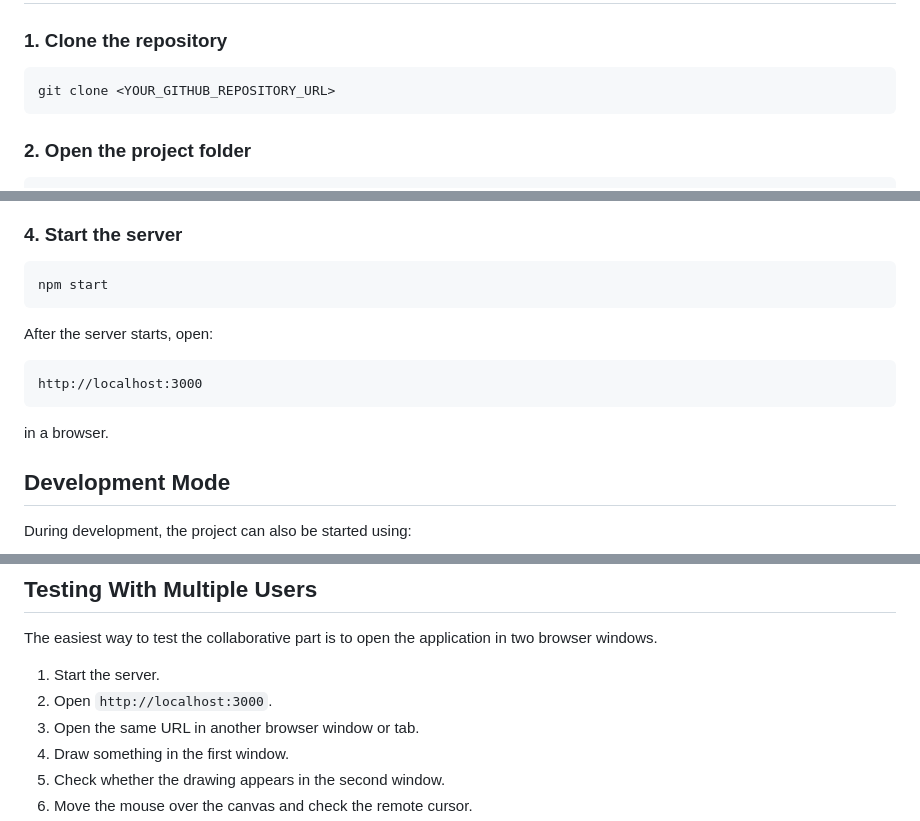
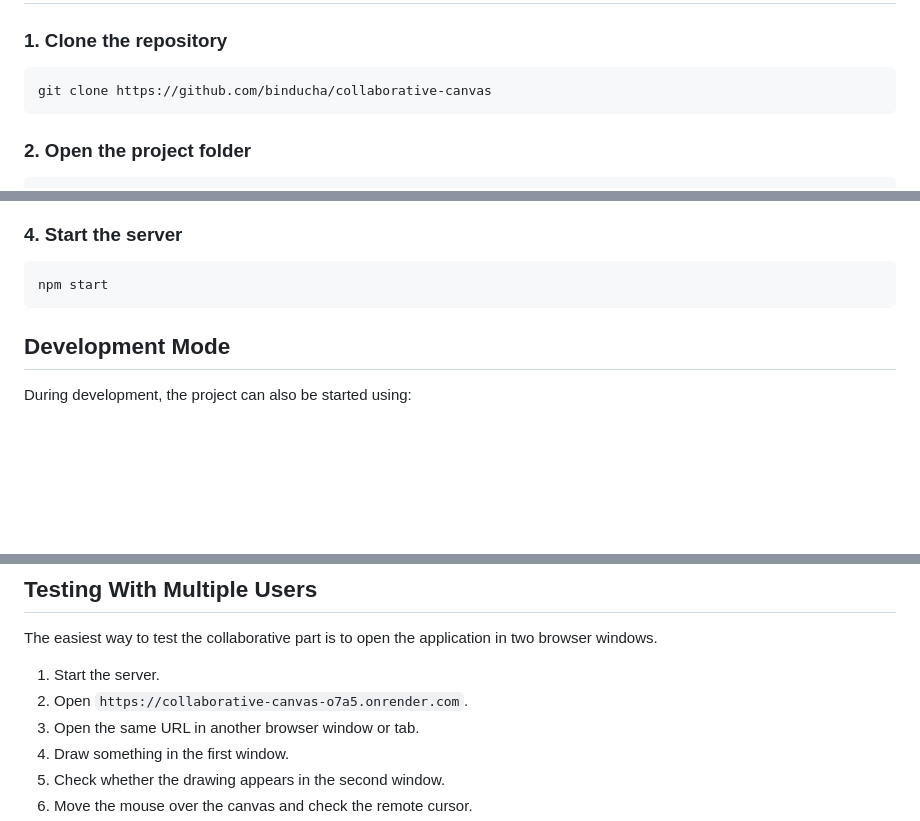
Before and after one commit to binducha/collaborative-canvas, a Markdown page: README.md, 3 parts joined by grey strips. GitHub-like rendering; blank space fills up the shorter version.

````diff
--- a/README.md
+++ b/README.md
@@ -99,7 +99,7 @@ The server also keeps the completed drawing operations in memory. Because of thi
 ### 1. Clone the repository
 
 ```bash
-git clone <YOUR_GITHUB_REPOSITORY_URL>
+git clone https://github.com/binducha/collaborative-canvas
 ```
 
 ### 2. Open the project folder
@@ -120,14 +120,6 @@ npm install
 npm start
 ```
 
-After the server starts, open:
-
-```text
-http://localhost:3000
-```
-
-in a browser.
-
 ## Development Mode
 
 During development, the project can also be started using:
@@ -143,7 +135,7 @@ This uses Nodemon, so the Node.js server automatically restarts when server-side
 The easiest way to test the collaborative part is to open the application in two browser windows.
 
 1. Start the server.
-2. Open `http://localhost:3000`.
+2. Open `https://collaborative-canvas-o7a5.onrender.com`.
 3. Open the same URL in another browser window or tab.
 4. Draw something in the first window.
 5. Check whether the drawing appears in the second window.
````
Also changed, not shown: other parts of README.md (+0 -4 lines).
